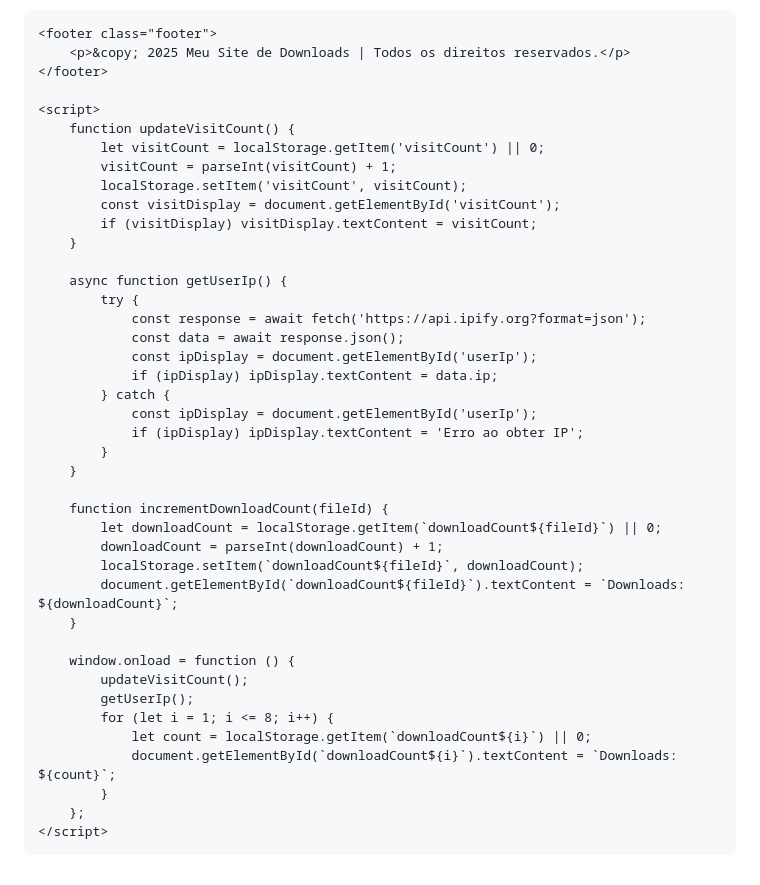
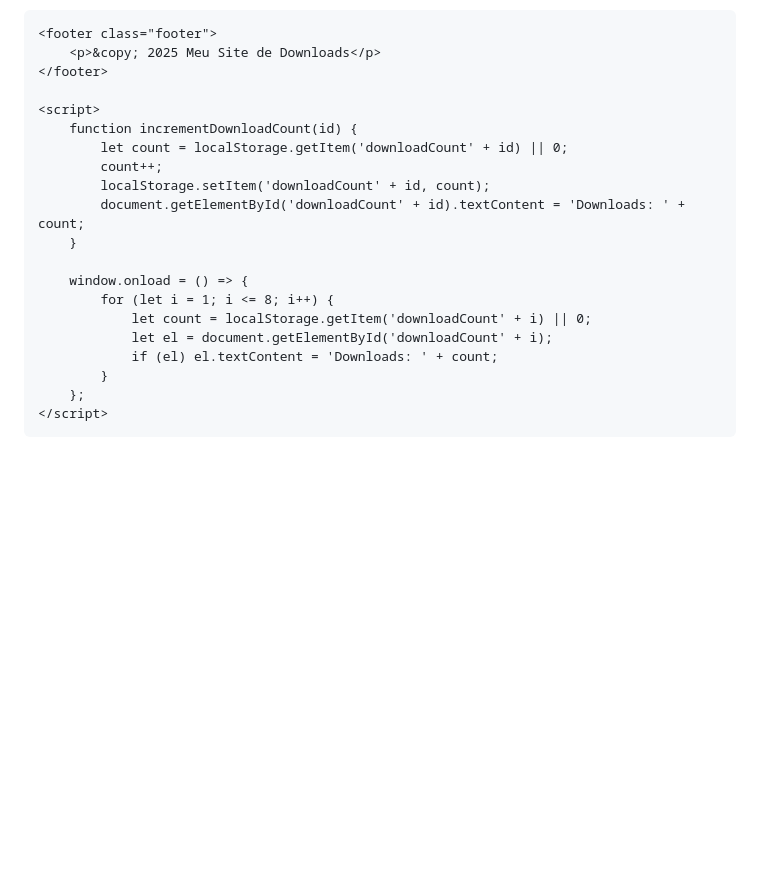
Before and after one commit to cardfull/link, a Markdown page: README.md, the part around the change printed below. GitHub-like rendering; blank space fills up the shorter version.

```diff
--- a/README.md
+++ b/README.md
@@ -197,43 +113,22 @@
     </div>
 
     <footer class="footer">
-        <p>&copy; 2025 Meu Site de Downloads | Todos os direitos reservados.</p>
+        <p>&copy; 2025 Meu Site de Downloads</p>
     </footer>
 
     <script>
-        function updateVisitCount() {
-            let visitCount = localStorage.getItem('visitCount') || 0;
-            visitCount = parseInt(visitCount) + 1;
-            localStorage.setItem('visitCount', visitCount);
-            const visitDisplay = document.getElementById('visitCount');
-            if (visitDisplay) visitDisplay.textContent = visitCount;
+        function incrementDownloadCount(id) {
+            let count = localStorage.getItem('downloadCount' + id) || 0;
+            count++;
+            localStorage.setItem('downloadCount' + id, count);
+            document.getElementById('downloadCount' + id).textContent = 'Downloads: ' + count;
         }
 
-        async function getUserIp() {
-            try {
-                const response = await fetch('https://api.ipify.org?format=json');
-                const data = await response.json();
-                const ipDisplay = document.getElementById('userIp');
-                if (ipDisplay) ipDisplay.textContent = data.ip;
-            } catch {
-                const ipDisplay = document.getElementById('userIp');
-                if (ipDisplay) ipDisplay.textContent = 'Erro ao obter IP';
-            }
-        }
-
-        function incrementDownloadCount(fileId) {
-            let downloadCount = localStorage.getItem(`downloadCount${fileId}`) || 0;
-            downloadCount = parseInt(downloadCount) + 1;
-            localStorage.setItem(`downloadCount${fileId}`, downloadCount);
-            document.getElementById(`downloadCount${fileId}`).textContent = `Downloads: ${downloadCount}`;
-        }
-
-        window.onload = function () {
-            updateVisitCount();
-            getUserIp();
+        window.onload = () => {
             for (let i = 1; i <= 8; i++) {
-                let count = localStorage.getItem(`downloadCount${i}`) || 0;
-                document.getElementById(`downloadCount${i}`).textContent = `Downloads: ${count}`;
+                let count = localStorage.getItem('downloadCount' + i) || 0;
+                let el = document.getElementById('downloadCount' + i);
+                if (el) el.textContent = 'Downloads: ' + count;
             }
         };
     </script>
```
Also changed, not shown: other parts of README.md (+31 -115 lines).
